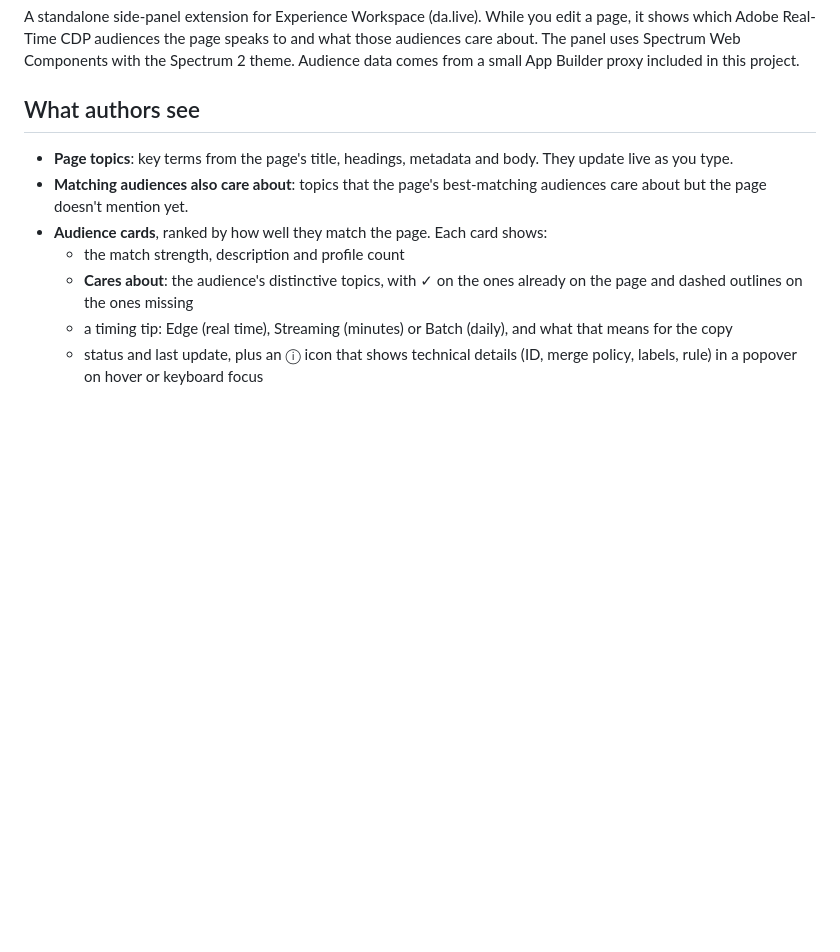
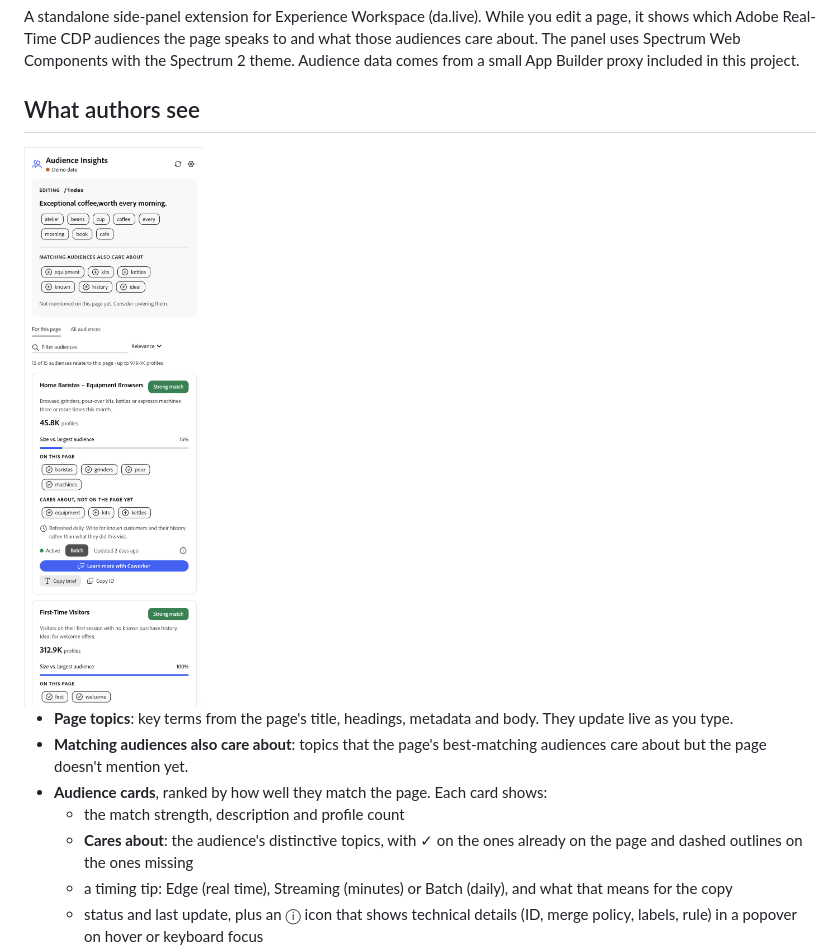
Before and after one commit to markszulc/ew-ext-rtcdp, a Markdown page: README.md, the part around the change. Drawn GitHub-style; pictures changed too: docs/audience-insights-panel.png (added); blank space fills up the shorter version.

Commit message:
Save uncommitted changes

```diff
--- a/README.md
+++ b/README.md
@@ -3,6 +3,8 @@
 A standalone side-panel extension for Experience Workspace (da.live). While you edit a page, it shows which Adobe Real-Time CDP audiences the page speaks to and what those audiences care about. The panel uses Spectrum Web Components with the Spectrum 2 theme. Audience data comes from a small App Builder proxy included in this project.
 
 ## What authors see
+
+<img src="docs/audience-insights-panel.png" alt="Audience Insights panel in Experience Workspace, showing page topics, gap topics and ranked audience cards with a Learn more with Coworker button" width="360">
 
 - **Page topics**: key terms from the page's title, headings, metadata and body. They update live as you type.
 - **Matching audiences also care about**: topics that the page's best-matching audiences care about but the page doesn't mention yet.
```
Also changed, not shown: 1 other file.
